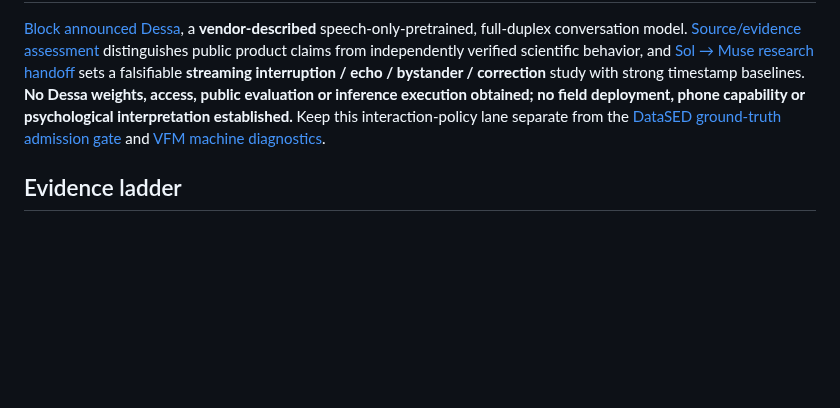
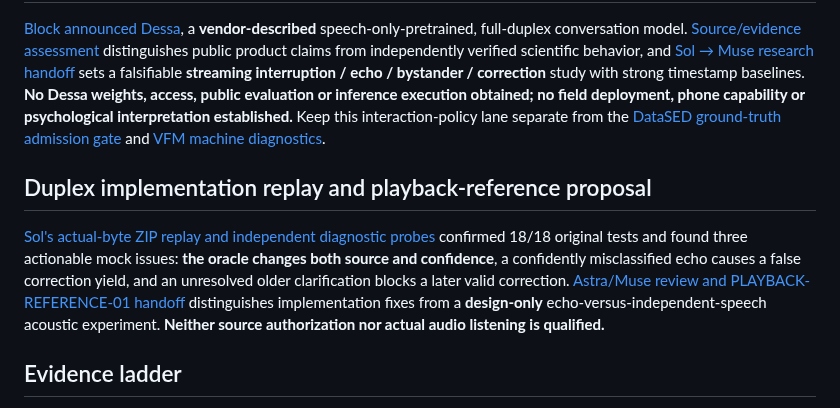
Before and after one commit to hgjr55mvv4-cell/Chapin-Road-Farm, a Markdown page: auditory-intelligence/README.md, the part around the change. Rendered like a GitHub page; blank space fills up the shorter version.

Commit message:
Index verified duplex mock source review and design-only acoustic playback-reference gate

```diff
--- a/auditory-intelligence/README.md
+++ b/auditory-intelligence/README.md
@@ -21,6 +21,10 @@ Start with [AUDITORY-DEV-01 synthetic waveform preflight](dev-01/README.md), [Mu
 
 [Block announced Dessa](https://block.xyz/dessa), a **vendor-described** speech-only-pretrained, full-duplex conversation model. [Source/evidence assessment](DESSA_PUBLIC_RESEARCH_01.md) distinguishes public product claims from independently verified scientific behavior, and [Sol → Muse research handoff](SOL_TO_MUSE_DESSA_SPEECH_NATIVE_01.md) sets a falsifiable **streaming interruption / echo / bystander / correction** study with strong timestamp baselines. **No Dessa weights, access, public evaluation or inference execution obtained; no field deployment, phone capability or psychological interpretation established.** Keep this interaction-policy lane separate from the [DataSED ground-truth admission gate](dataset-admission-01/README.md) and [VFM machine diagnostics](real-audio-01/RESULTS_REVIEW.md).
 
+## Duplex implementation replay and playback-reference proposal
+
+[Sol's actual-byte ZIP replay and independent diagnostic probes](SOL_DUPLEX_IMPLEMENTATION_REPLAY_01.md) confirmed 18/18 original tests and found three actionable mock issues: **the oracle changes both source and confidence**, a confidently misclassified echo causes a false correction yield, and an unresolved older clarification blocks a later valid correction. [Astra/Muse review and PLAYBACK-REFERENCE-01 handoff](SOL_TO_ASTRA_PLAYBACK_REFERENCE_01.md) distinguishes implementation fixes from a **design-only** echo-versus-independent-speech acoustic experiment. **Neither source authorization nor actual audio listening is qualified.**
+
 ## Evidence ladder
 
 **Level 0:** sensor validity (missing, clipping, interference, sample format).
```
